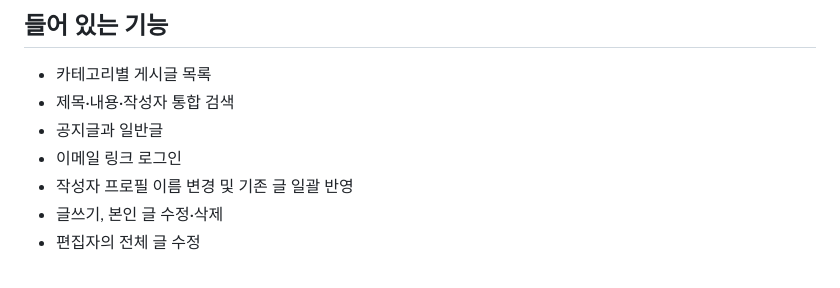
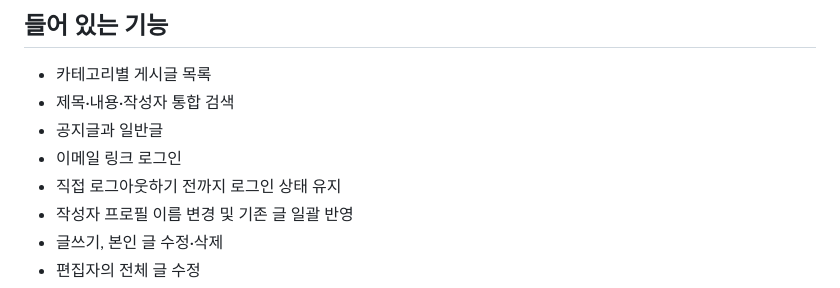
Before and after one commit to 045-B/community-board, a Markdown page: README.md, the part around the change. Drawn GitHub-style.

Commit message:
Document persistent login

```diff
--- a/README.md
+++ b/README.md
@@ -8,6 +8,7 @@ GitHub Pages에 공개하고 Supabase에 게시글을 저장하는 공동 편집
 - 제목·내용·작성자 통합 검색
 - 공지글과 일반글
 - 이메일 링크 로그인
+- 직접 로그아웃하기 전까지 로그인 상태 유지
 - 작성자 프로필 이름 변경 및 기존 글 일괄 반영
 - 글쓰기, 본인 글 수정·삭제
 - 편집자의 전체 글 수정
```
